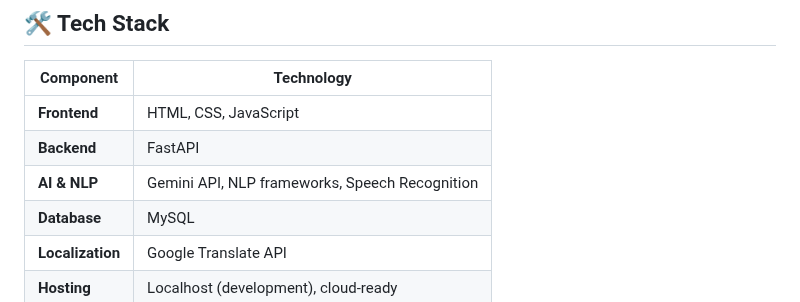
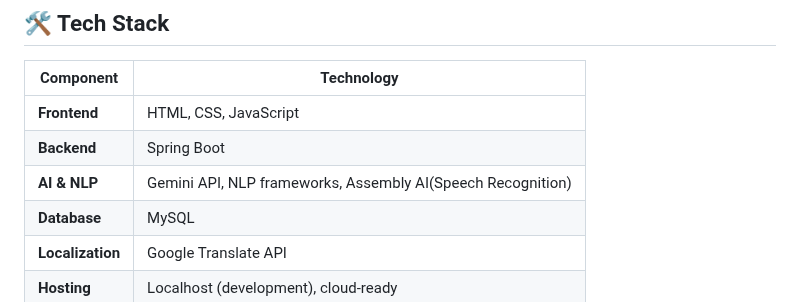
Before and after one commit to Dhrubo04/FinoStep, a Markdown page: README.md, the part around the change. Drawn GitHub-style.

```diff
--- a/README.md
+++ b/README.md
@@ -42,8 +42,8 @@ FinoStep bridges this gap by:
 | Component     | Technology |
 |--------------|------------|
 | **Frontend** | HTML, CSS, JavaScript |
-| **Backend**  | FastAPI |
-| **AI & NLP** | Gemini API, NLP frameworks, Speech Recognition |
+| **Backend**  | Spring Boot |
+| **AI & NLP** | Gemini API, NLP frameworks, Assembly AI(Speech Recognition) |
 | **Database** | MySQL |
 | **Localization** | Google Translate API |
 | **Hosting** | Localhost (development), cloud-ready |
```
